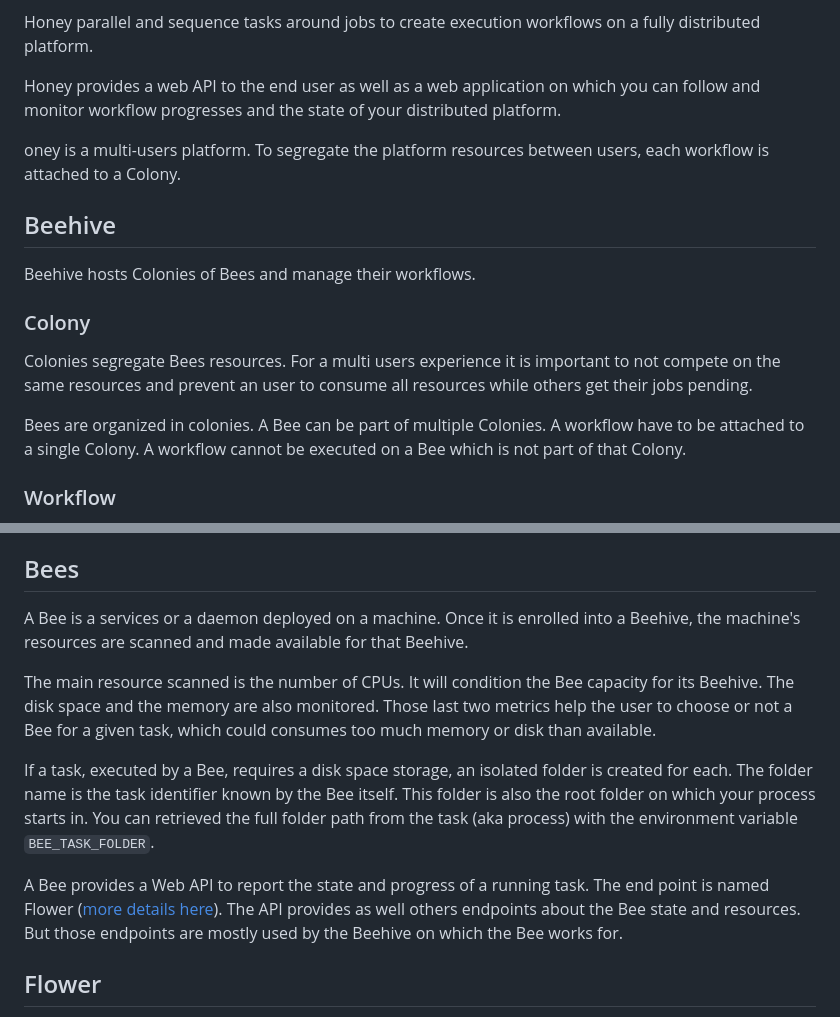
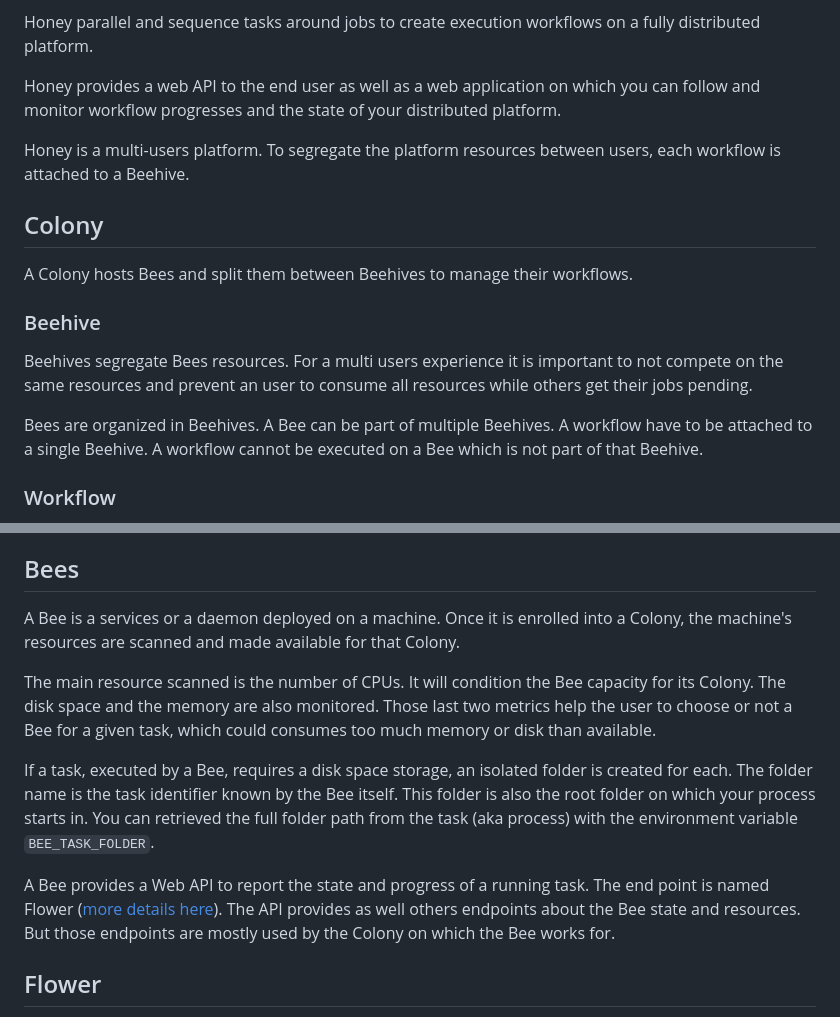
Before and after one commit to fdieulle/Honey, a Markdown page: Readme.md, 2 parts joined by grey strips. Drawn GitHub-style.

Commit message:
Rename Beehive => Colony, Colony => Beehive

```diff
--- a/Readme.md
+++ b/Readme.md
@@ -10,22 +10,22 @@ Honey provides a web API to the end user as well as a web application
 on which you can follow and monitor workflow progresses and
 the state of your distributed platform.
 
-oney is a multi-users platform. To segregate the platform resources
-between users, each workflow is attached to a Colony.
+Honey is a multi-users platform. To segregate the platform resources
+between users, each workflow is attached to a Beehive.
 
-## Beehive
+## Colony
 
-Beehive hosts Colonies of Bees and manage their workflows.
+A Colony hosts Bees and split them between Beehives to manage their workflows.
 
-### Colony
+### Beehive
 
-Colonies segregate Bees resources. For a multi users experience it is
+Beehives segregate Bees resources. For a multi users experience it is
 important to not compete on the same resources and prevent an user to
 consume all resources while others get their jobs pending.
 
-Bees are organized in colonies. A Bee can be part of multiple Colonies.
-A workflow have to be attached to a single Colony.
-A workflow cannot be executed on a Bee which is not part of that Colony.
+Bees are organized in Beehives. A Bee can be part of multiple Beehives.
+A workflow have to be attached to a single Beehive.
+A workflow cannot be executed on a Bee which is not part of that Beehive.
 
 ### Workflow
 
@@ -67,11 +67,11 @@ they won't start.
 ## Bees
 
 A Bee is a services or a daemon deployed on a machine. Once it is
-enrolled into a Beehive, the machine's resources are scanned and
-made available for that Beehive.
+enrolled into a Colony, the machine's resources are scanned and
+made available for that Colony.
 
 The main resource scanned is the number of CPUs. It will condition
-the Bee capacity for its Beehive. The disk space and the memory are
+the Bee capacity for its Colony. The disk space and the memory are
 also monitored. Those last two metrics help the user to choose or not
 a Bee for a given task, which could consumes too much memory or disk
 than available.
@@ -86,7 +86,7 @@ variable `BEE_TASK_FOLDER`.
 A Bee provides a Web API to report the state and progress of a
 running task. The end point is named Flower ([more details here](#flower)).
 The API provides as well others endpoints about the Bee state and resources.
-But those endpoints are mostly used by the Beehive on which the Bee
+But those endpoints are mostly used by the Colony on which the Bee
 works for.
 
 ## Flower
```
